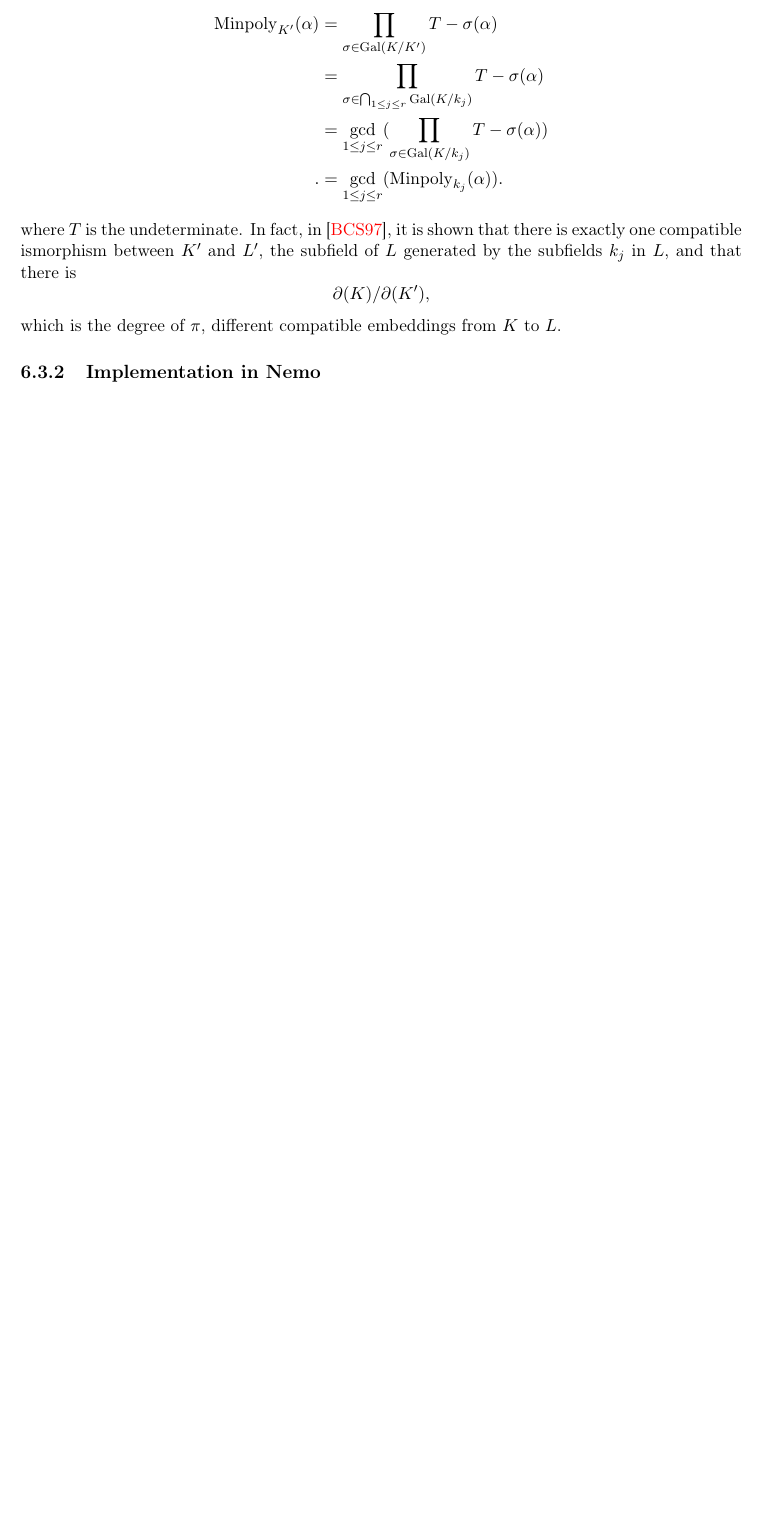
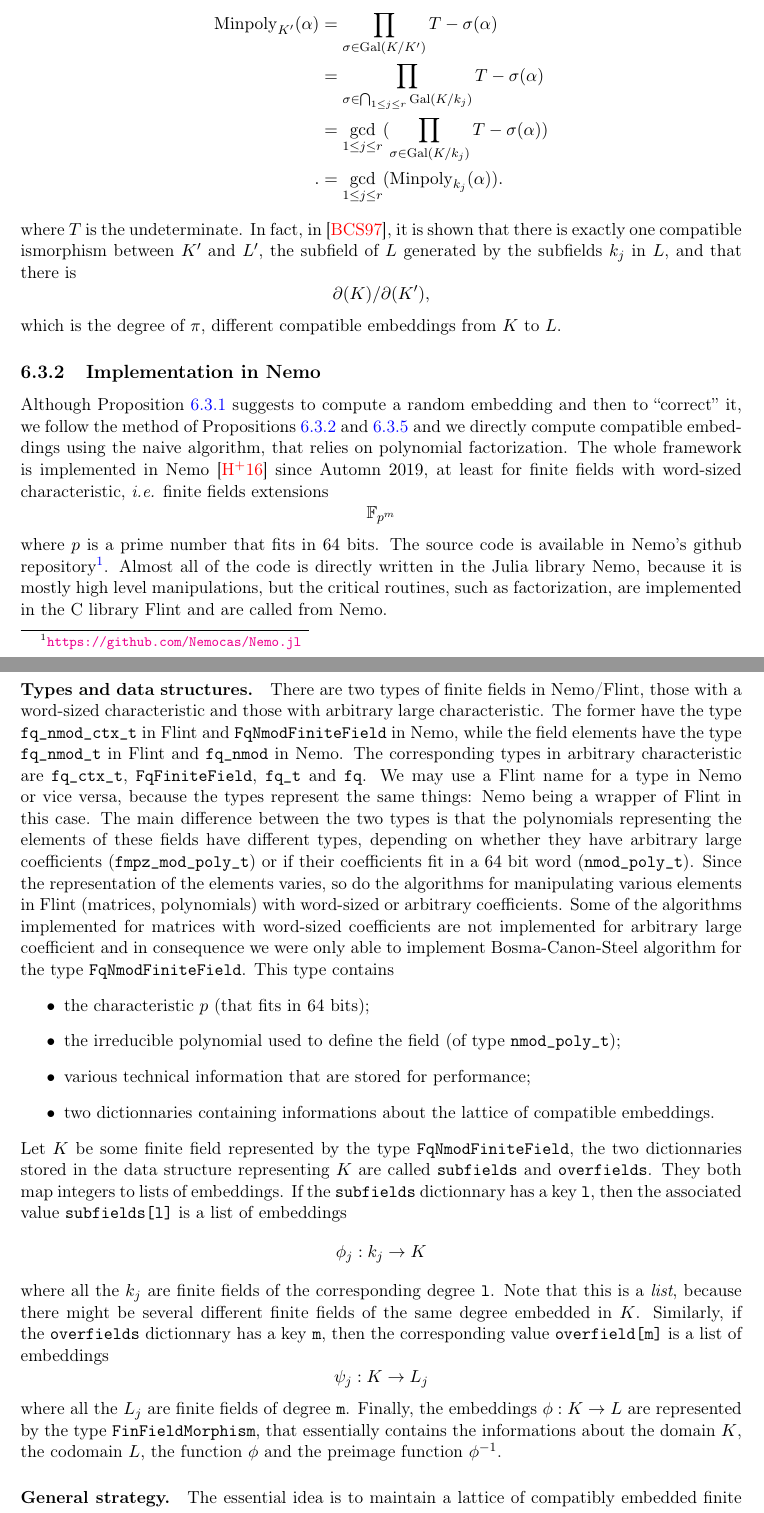
Before and after one commit to erou/thesis, a LaTeX thesis (thesis.tex, which reads lattices.tex, tikz.tex): part of page 64 of 67 before the commit and two parts of pages 64 and 65 of 69 after it, the two joined at a grey line, cut so that both start at the same text, the shorter picture padded with empty space. Compiled offline with pdfLaTeX.

Commit message:
implementation of BCS

```diff
--- a/lattices.tex
+++ b/lattices.tex
@@ -723,3 +726,70 @@ arbitrary number of common subfields.
 \end{rem}
 
 \subsection{Implementation in Nemo}
+
+Although Proposition~\ref{prop:number-embeddings} suggests to compute a random
+embedding and then to ``correct'' it, we follow the method of
+Propositions~\ref{prop:number-embeddings-constructive} and~\ref{prop:several-subfields} and
+we directly compute compatible embeddings using the naive algorithm, that relies
+on polynomial factorization. The whole framework is implemented in
+Nemo~\cite{Nemo} since Automn $2019$, at least for finite fields with
+word-sized characteristic, \ie finite fields extensions
+\[
+  \mathbb{F}_{p^m}
+\]
+where $p$ is a prime number that fits in $64$ bits. The source code is available
+in Nemo's github repository\footnote{\url{https://github.com/Nemocas/Nemo.jl}}. Almost all of the code is
+directly written in the Julia library Nemo, because it is mostly high level manipulations, but the
+critical routines, such as factorization, are implemented in the C library Flint
+and are called from Nemo.
+
+\paragraph{Types and data structures.} There are two types of finite fields in Nemo/Flint,
+those with a word-sized characteristic and those with arbitrary large
+characteristic. The former have the type \texttt{fq\_nmod\_ctx\_t} in Flint and
+\texttt{FqNmodFiniteField} in Nemo, while the field elements have the type
+\texttt{fq\_nmod\_t} in Flint and \texttt{fq\_nmod} in Nemo. The corresponding types in arbitrary
+characteristic are \texttt{fq\_ctx\_t}, \texttt{FqFiniteField},
+\texttt{fq\_t} and
+\texttt{fq}. We may use a Flint name for a type in Nemo or vice versa, because
+the types represent the same things: Nemo being a wrapper of Flint in this case.
+The main difference between the two types is that the polynomials representing the
+elements of these fields have different types, depending on whether they have
+arbitrary large coefficients (\texttt{fmpz\_mod\_poly\_t}) or if their
+coefficients fit in a $64$ bit word (\texttt{nmod\_poly\_t}). Since the
+representation of the elements varies, so do the algorithms for manipulating
+various elements in Flint (matrices, polynomials) with word-sized or arbitrary
+coefficients. Some of the algorithms implemented for matrices with word-sized
+coefficients are not implemented for arbitrary large coefficient and in
+consequence we were only able to implement Bosma-Canon-Steel algorithm for the
+type \texttt{FqNmodFiniteField}. This type contains
+\begin{itemize}
+  \item the characteristic $p$ (that fits in $64$ bits);
+  \item the irreducible polynomial used to define the field (of type
+    \texttt{nmod\_poly\_t});
+  \item various technical information that are stored for performance;
+  \item two dictionnaries containing informations about the lattice of
+    compatible embeddings.
+\end{itemize}
+Let $K$ be some finite field represented by the type \texttt{FqNmodFiniteField},
+the two dictionnaries stored in the data structure representing $K$ are called
+\texttt{subfields} and \texttt{overfields}. They both map integers to lists of
+embeddings. If the \texttt{subfields} dictionnary has a key \texttt{l}, then the
+associated value \texttt{subfields[l]} is a list of embeddings
+\[
+  \phi_j: k_j\to K
+\]
+where all the $k_j$ are finite fields of the corresponding degree
+\texttt{l}. Note that this is a \emph{list}, because there might be several
+different finite fields of the same degree embedded in $K$. Similarly, if the
+\texttt{overfields} dictionnary has a key \texttt{m}, then the corresponding
+value \texttt{overfield[m]} is a list of embeddings
+\[
+  \psi_j:K\to L_j
+\]
+where all the $L_j$ are finite fields of degree \texttt{m}. Finally, the
+embeddings $\phi:K\to L$ are represented by the type \texttt{FinFieldMorphism}, that
+essentially contains the informations about the domain $K$, the codomain $L$,
+the function $\phi$ and the preimage function $\phi^{-1}$.
+
+\paragraph{General strategy.} The essential idea is to maintain a lattice of
+compatibly embedded finite fields, \ie ensure that the conditions described in
--- a/tikz.tex
+++ b/tikz.tex
@@ -7,6 +7,7 @@
 
 \tikzset{round/.style={circle, draw=black, very thick, scale = 0.7}}
 \tikzset{arrow/.style={->, >=latex}}
+\tikzset{possible-arrow/.style={->, >=latex, color=gray!35, thick}}
 \tikzset{dashed-arrow/.style={->, >=latex, dashed}}
 \tikzset{dotstyle/.style={circle, inner sep = 1.2pt, outer sep = 4pt, fill = gray},
          edgetower/.style={thick},
```
Also changed, not shown: lattices.tex (63 more changed lines).
